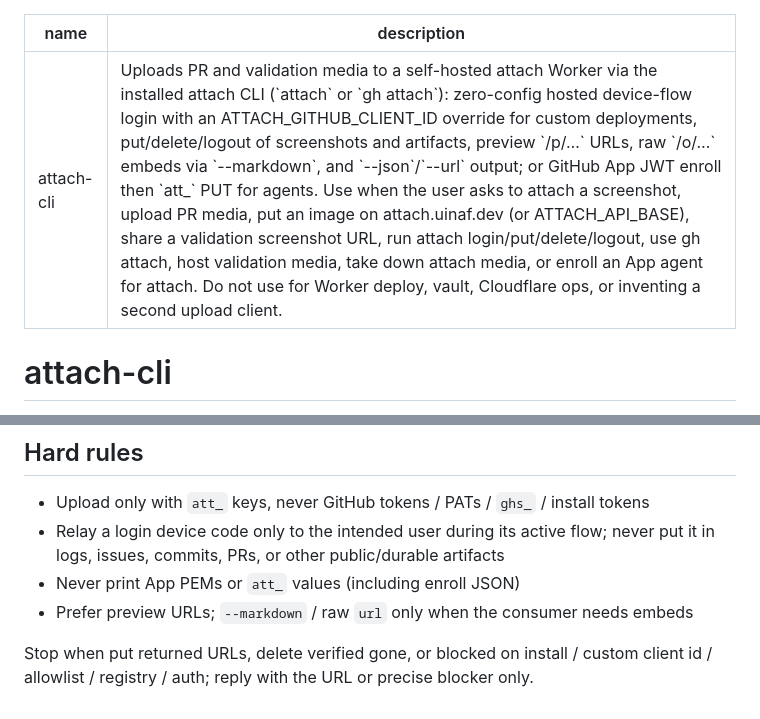
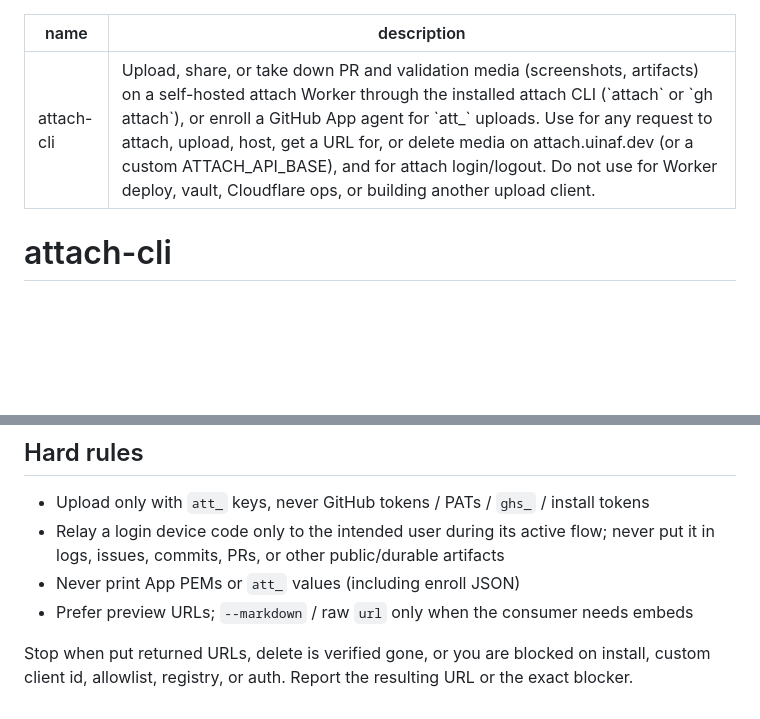
Before and after one commit to uinaf/attach, a Markdown page: skills/attach-cli/SKILL.md, 2 parts joined by grey strips. Drawn GitHub-style; blank space fills up the shorter version.

Commit message:
docs(skills): trim attach-cli trigger description and report wording
Move the flag inventory out of the skill description; the body owns it.
Reword the stop rule so the report carries the URL or blocker with its
context instead of the bare value.

```diff
--- a/skills/attach-cli/SKILL.md
+++ b/skills/attach-cli/SKILL.md
@@ -1,6 +1,6 @@
 ---
 name: attach-cli
-description: "Uploads PR and validation media to a self-hosted attach Worker via the installed attach CLI (`attach` or `gh attach`): zero-config hosted device-flow login with an ATTACH_GITHUB_CLIENT_ID override for custom deployments, put/delete/logout of screenshots and artifacts, preview `/p/…` URLs, raw `/o/…` embeds via `--markdown`, and `--json`/`--url` output; or GitHub App JWT enroll then `att_` PUT for agents. Use when the user asks to attach a screenshot, upload PR media, put an image on attach.uinaf.dev (or ATTACH_API_BASE), share a validation screenshot URL, run attach login/put/delete/logout, use gh attach, host validation media, take down attach media, or enroll an App agent for attach. Do not use for Worker deploy, vault, Cloudflare ops, or inventing a second upload client."
+description: "Upload, share, or take down PR and validation media (screenshots, artifacts) on a self-hosted attach Worker through the installed attach CLI (`attach` or `gh attach`), or enroll a GitHub App agent for `att_` uploads. Use for any request to attach, upload, host, get a URL for, or delete media on attach.uinaf.dev (or a custom ATTACH_API_BASE), and for attach login/logout. Do not use for Worker deploy, vault, Cloudflare ops, or building another upload client."
 ---
 
 # attach-cli
@@ -68,6 +68,6 @@ JWT claims, header-file HTTP, and secret handling:
 - Never print App PEMs or `att_` values (including enroll JSON)
 - Prefer preview URLs; `--markdown` / raw `url` only when the consumer needs embeds
 
-Stop when put returned URLs, delete verified gone, or blocked on install /
-custom client id / allowlist / registry / auth; reply with the URL or precise
-blocker only.
+Stop when put returned URLs, delete is verified gone, or you are blocked on
+install, custom client id, allowlist, registry, or auth. Report the resulting
+URL or the exact blocker.
```
